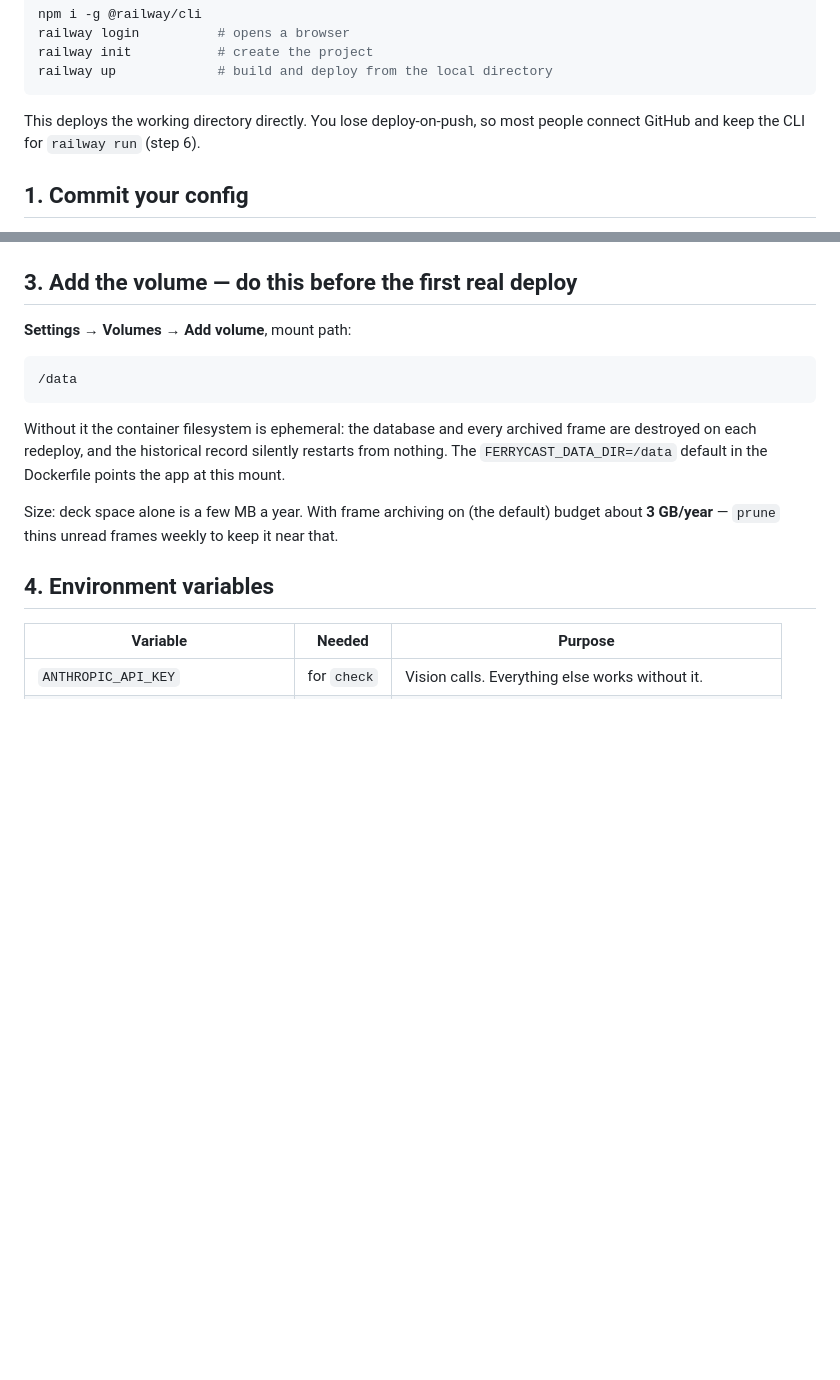
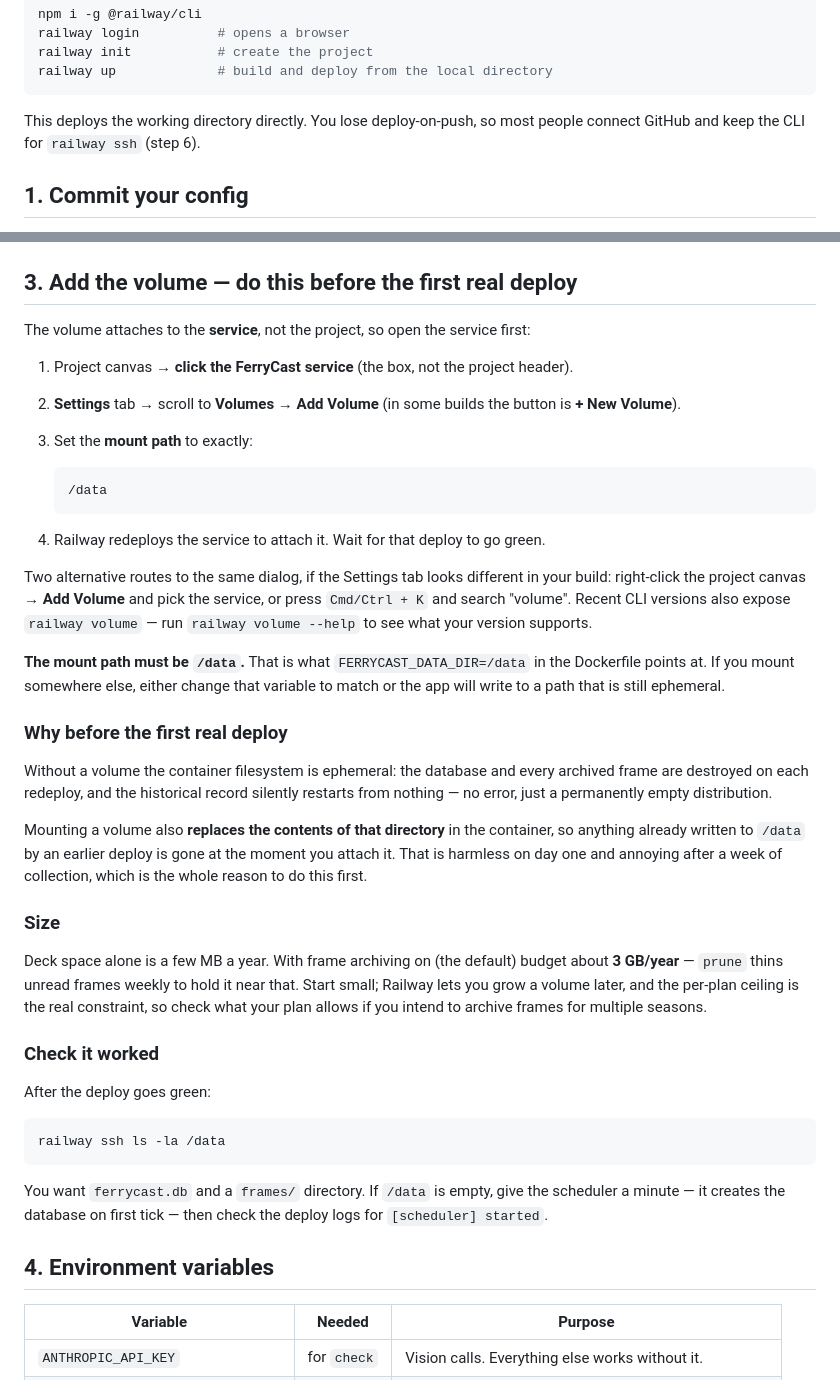
Before and after one commit to seanmck/ferrycast, a Markdown page: deploy/RAILWAY.md, 2 parts joined by grey strips. Drawn GitHub-style; blank space fills up the shorter version.

Commit message:
Expand the volume steps; correct railway run vs railway ssh
The volume section said only "Settings → Volumes → Add volume", which skipped
that the volume attaches to the service rather than the project, and said
nothing about verifying it. Expands the click path, notes the alternative routes
to the same dialog, and adds a check that the database actually landed on the
mount.

Also documents that attaching a volume replaces the contents of that directory
in the container. Harmless on day one, and the reason the step belongs before
the first real deploy rather than after a week of collection.

Corrects a genuine error in step 6: `railway run` executes the command on the
local machine with the service's environment variables injected, not inside the
container. As written it would have sent someone `railway run ferrycast check`,
which reads no deployed data, writes nowhere useful, and still spends the API
call — with FERRYCAST_DATA_DIR=/data pointing at a local path. `railway ssh` is
the route that sees the volume. Two other spots recommended `railway run`,
including one calling it the safer option.

Co-Authored-By: Claude Opus 5 <noreply@anthropic.com>
Claude-Session: https://claude.ai/code/session_0131XwCqHREypQCkiRGXzZrt

````diff
--- a/deploy/RAILWAY.md
+++ b/deploy/RAILWAY.md
@@ -43,7 +43,7 @@ railway up             # build and deploy from the local directory
 ```
 
 This deploys the working directory directly. You lose deploy-on-push, so most people
-connect GitHub and keep the CLI for `railway run` (step 6).
+connect GitHub and keep the CLI for `railway ssh` (step 6).
 
 ## 1. Commit your config
 
@@ -87,18 +87,57 @@ that up without any dashboard configuration.
 
 ## 3. Add the volume — do this before the first real deploy
 
-**Settings → Volumes → Add volume**, mount path:
+The volume attaches to the **service**, not the project, so open the service first:
 
-```
-/data
+1. Project canvas → **click the FerryCast service** (the box, not the project header).
+2. **Settings** tab → scroll to **Volumes** → **Add Volume** (in some builds the button
+   is **+ New Volume**).
+3. Set the **mount path** to exactly:
+
+   ```
+   /data
+   ```
+
+4. Railway redeploys the service to attach it. Wait for that deploy to go green.
+
+Two alternative routes to the same dialog, if the Settings tab looks different in your
+build: right-click the project canvas → **Add Volume** and pick the service, or press
+`Cmd/Ctrl + K` and search "volume". Recent CLI versions also expose `railway volume` —
+run `railway volume --help` to see what your version supports.
+
+**The mount path must be `/data`.** That is what `FERRYCAST_DATA_DIR=/data` in the
+Dockerfile points at. If you mount somewhere else, either change that variable to match or
+the app will write to a path that is still ephemeral.
+
+### Why before the first real deploy
+
+Without a volume the container filesystem is ephemeral: the database and every archived
+frame are destroyed on each redeploy, and the historical record silently restarts from
+nothing — no error, just a permanently empty distribution.
+
+Mounting a volume also **replaces the contents of that directory** in the container, so
+anything already written to `/data` by an earlier deploy is gone at the moment you attach
+it. That is harmless on day one and annoying after a week of collection, which is the whole
+reason to do this first.
+
+### Size
+
+Deck space alone is a few MB a year. With frame archiving on (the default) budget about
+**3 GB/year** — `prune` thins unread frames weekly to hold it near that. Start small;
+Railway lets you grow a volume later, and the per-plan ceiling is the real constraint, so
+check what your plan allows if you intend to archive frames for multiple seasons.
+
+### Check it worked
+
+After the deploy goes green:
+
+```bash
+railway ssh ls -la /data
 ```
 
-Without it the container filesystem is ephemeral: the database and every archived frame are
-destroyed on each redeploy, and the historical record silently restarts from nothing. The
-`FERRYCAST_DATA_DIR=/data` default in the Dockerfile points the app at this mount.
-
-Size: deck space alone is a few MB a year. With frame archiving on (the default) budget
-about **3 GB/year** — `prune` thins unread frames weekly to keep it near that.
+You want `ferrycast.db` and a `frames/` directory. If `/data` is empty, give the scheduler
+a minute — it creates the database on first tick — then check the deploy logs for
+`[scheduler] started`.
 
 ## 4. Environment variables
 
````
Also changed, not shown: other parts of deploy/RAILWAY.md (+19 -5 lines).
